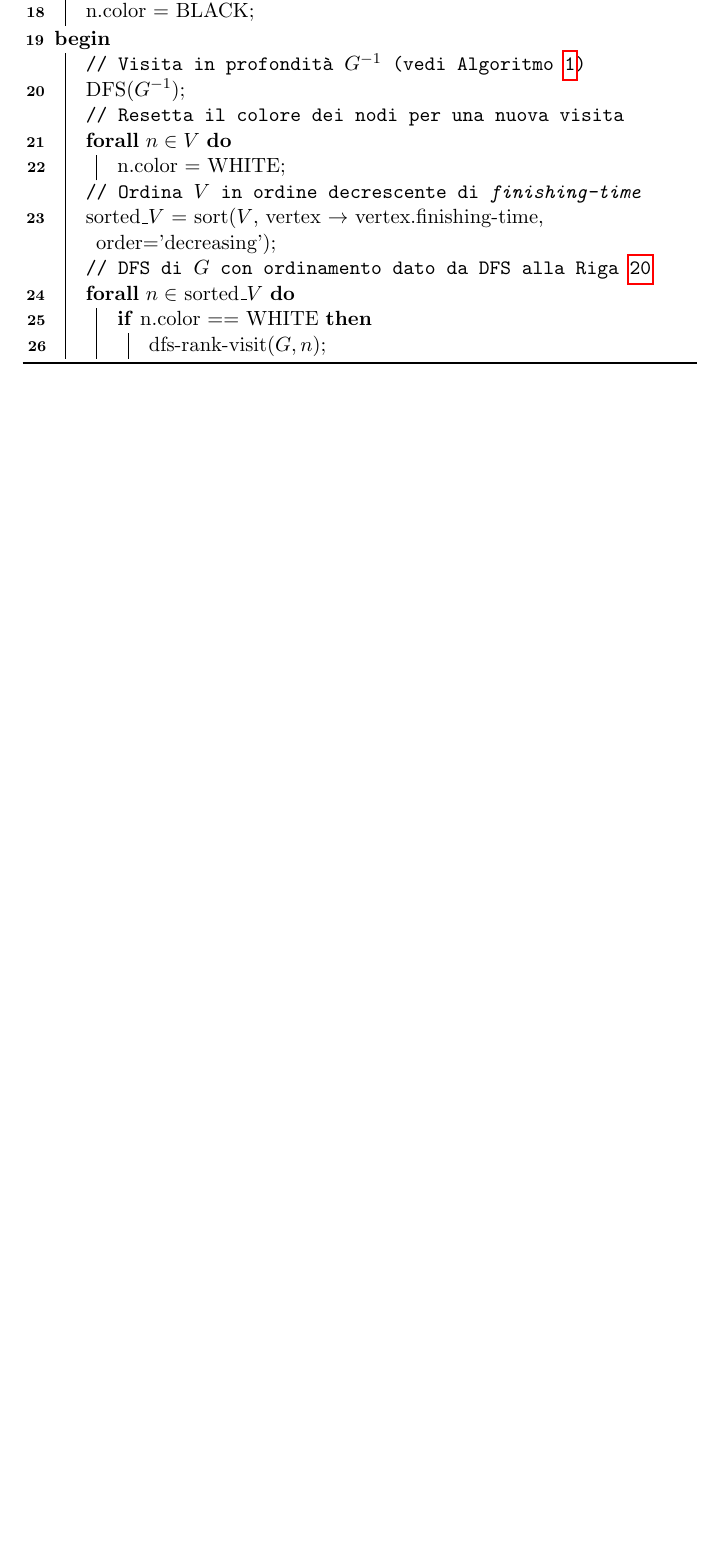
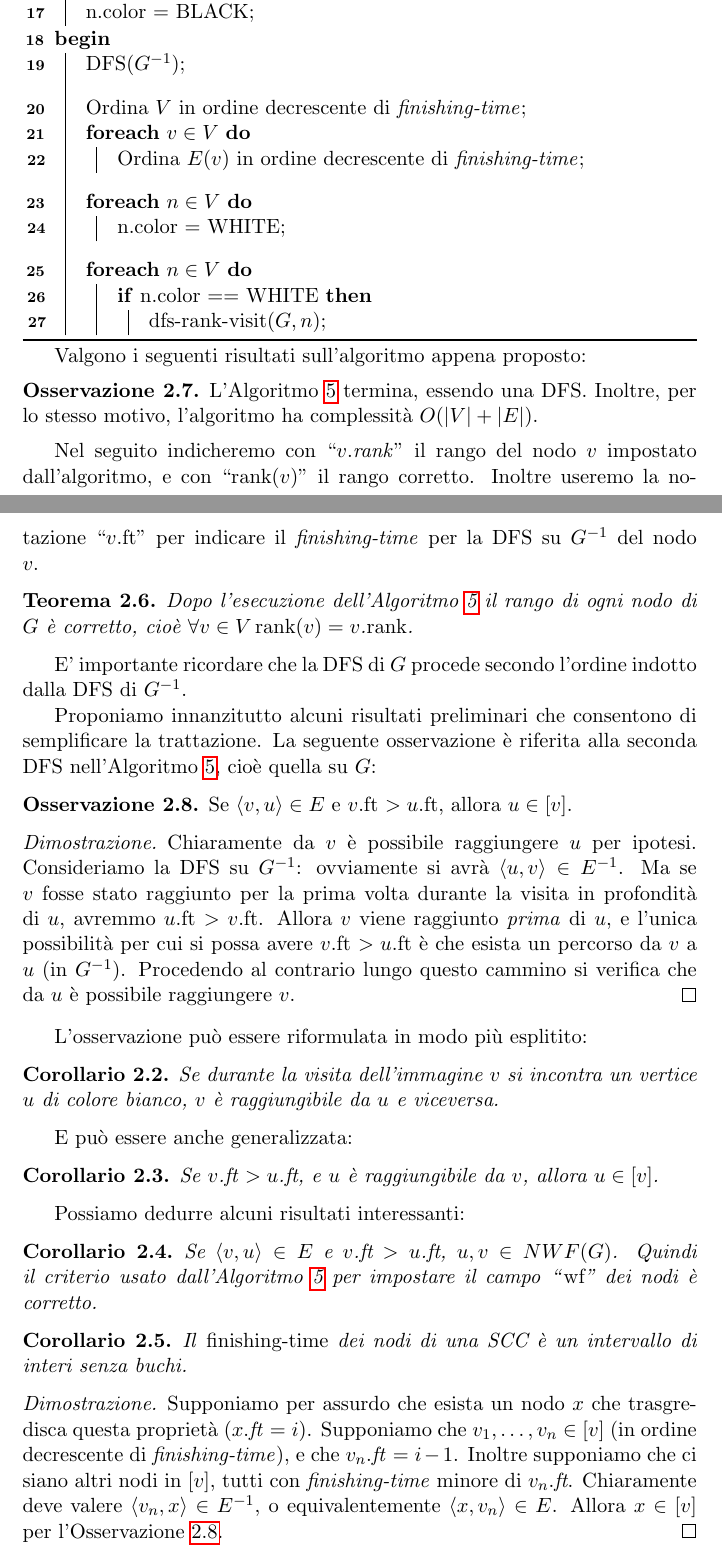
Before and after one commit to fandreuz/bsc-thesis, a LaTeX document (document.tex, which reads sezione2/file.tex): part of page 43 of 48 before the commit and two parts of pages 43 and 44 of 50 after it, the two joined at a grey line, cut so that both start at the same text, the shorter picture padded with empty space. Compiled offline with pdfLaTeX.

Commit message:
nuovo algoritmo per rank. nomenclatura. corretto ref vecchio

```diff
--- a/sezione2/file.tex
+++ b/sezione2/file.tex
@@ -701,19 +698,21 @@ Per questo motivo useremo l'implementazione proposta in \cite{dovier}:\\
         n.color = BLACK\;
     }
     \Begin{
-        \tcp*[h]{Visita in profondità $G^{-1}$ (vedi Algoritmo \ref{alg:dfs})}\\
         DFS($G^{-1}$)\;\label{alg:rank_inverse_dfs}
-
-        \tcp*[h]{Resetta il colore dei nodi per una nuova visita}\\
-        \ForAll{$n \in V$}{
+        \BlankLine
+        \BlankLine
+        Ordina $V$ in ordine decrescente di \emph{finishing-time}\;
+        \ForEach{$v \in V$}{
+            Ordina $E(v)$ in ordine decrescente di \emph{finishing-time}\;
+        }
+        \BlankLine
+        \BlankLine
+        \ForEach{$n \in V$}{
             n.color = WHITE\;
         }
-
-        \tcp*[h]{Ordina $V$ in ordine decrescente di \emph{finishing-time}}\\
-        sorted\_$V$ = sort($V$, vertex $\to$ vertex.finishing-time, order='decreasing')\;
-
-        \tcp*[h]{DFS di $G$ con ordinamento dato da DFS alla Riga \ref{alg:rank_inverse_dfs}}\\
-        \ForAll{$n \in$ sorted\_$V$}{
+        \BlankLine
+        \BlankLine
+        \ForEach{$n \in V$}{
             \If{n.color == WHITE}{
                 dfs-rank-visit($G,n$)\;
             }
@@ -721,4 +720,42 @@ Per questo motivo useremo l'implementazione proposta in \cite{dovier}:\\
     }
 \end{algorithm}
 
-\subsubsection{L'algoritmo}
+Valgono i seguenti risultati sull'algoritmo appena proposto:
+\begin{observation}
+    L'Algoritmo \ref{alg:rank} termina, essendo una DFS. Inoltre, per lo stesso motivo, l'algoritmo ha complessità $O(|V| + |E|)$.
+\end{observation}
+Nel seguito indicheremo con ``$v$.\emph{rank}'' il rango del nodo $v$ impostato dall'algoritmo, e con ``$\rankfunc(v)$'' il rango corretto. Inoltre useremo la notazione ``$v$.ft'' per indicare il \emph{finishing-time} per la DFS su $G^{-1}$ del nodo $v$.
+\begin{theorem}
+    \label{theo:rank_correct}
+    Dopo l'esecuzione dell'Algoritmo \ref{alg:rank} il rango di ogni nodo di $G$ è corretto, cioè $\forall v \in V\, \rankfunc(v) = v$.\emph{rank}.
+\end{theorem}
+E' importante ricordare che la DFS di $G$ procede secondo l'ordine indotto dalla DFS di $G^{-1}$.
+
+Proponiamo innanzitutto alcuni risultati preliminari che consentono di semplificare la trattazione. La seguente osservazione è riferita alla seconda DFS nell'Algoritmo \ref{alg:rank}, cioè quella su $G$:
+\begin{observation}
+    \label{obs:rank_img_scc}
+    Se $\langle v,u\rangle \in E$ e $v$.ft $> u$.ft, allora $u \in [v]$.
+\end{observation}
+\begin{proof2}
+    Chiaramente da $v$ è possibile raggiungere $u$ per ipotesi. Consideriamo la DFS su $G^{-1}$: ovviamente si avrà $\langle u, v\rangle \in E^{-1}$. Ma se $v$ fosse stato raggiunto per la prima volta durante la visita in profondità di $u$, avremmo $u$.ft $> v$.ft. Allora $v$ viene raggiunto \emph{prima} di $u$, e l'unica possibilità per cui si possa avere $v$.ft $> u$.ft è che esista un percorso da $v$ a $u$ (in $G^{-1}$). Procedendo al contrario lungo questo cammino si verifica che da $u$ è possibile raggiungere $v$.
+\end{proof2}
+L'osservazione può essere riformulata in modo più esplitito:
+\begin{corollary}
+    Se durante la visita dell'immagine $v$ si incontra un vertice $u$ di colore bianco, $v$ è raggiungibile da $u$ e viceversa.
+\end{corollary}
+E può essere anche generalizzata:
+\begin{corollary}
+    \label{cor:scc_minore_inglobamento}
+    Se $v$.ft $> u$.ft, e $u$ è raggiungibile da $v$, allora $u \in [v]$.
+\end{corollary}
+Possiamo dedurre alcuni risultati interessanti:
+\begin{corollary}
+    Se $\langle v,u\rangle \in E$ e $v$.ft $> u$.ft, $u,v \in NWF(G)$. Quindi il criterio usato dall'Algoritmo \ref{alg:rank} per impostare il campo ``\emph{wf}'' dei nodi è corretto.
+\end{corollary}
+\begin{corollary}
+    \label{cor:no_buchi_scc}
+    Il \emph{finishing-time} dei nodi di una SCC è un intervallo di interi senza buchi.
+\end{corollary}
+\begin{proof2}
+    Supponiamo per assurdo che esista un nodo $x$ che trasgredisca questa proprietà ($x$.\emph{ft} $= i$). Supponiamo che $v_1, \dots, v_n \in [v]$ (in ordine decrescente di \emph{finishing-time}), e che $v_n$.\emph{ft} $= i-1$. Inoltre supponiamo che ci siano altri nodi in $[v]$, tutti con \emph{finishing-time} minore di $v_n$.\emph{ft}. Chiaramente deve valere $\langle v_n,x \rangle \in E^{-1}$, o equivalentemente $\langle x,v_n \rangle \in E$. Allora $x \in [v]$ per l'Osservazione \ref{obs:rank_img_scc}.
+\end{proof2}
@@ -745,7 +808,7 @@ Per comodità di notazione poniamo $\mathbb{N}^* \coloneqq \mathbb{N} \cup \{-\i
         }
     }
     \Begin{
-        DFS-RANK($G$)\;
+        Compute-Rank($G$)\;
         $\rho \coloneqq \max\{\rankfunc(n) \mid n \in V\}$\;
         $B_k \coloneqq \{n \in V \mid \rankfunc(n) = k\}, \,\, k \in \mathbb{N}^*$\;
         $P \coloneqq \{B_i \mid i \in \mathbb{N}^*\}$\; \label{alg:partizione_rudimentale}
```
Also changed, not shown: sezione2/file.tex (73 more changed lines).
